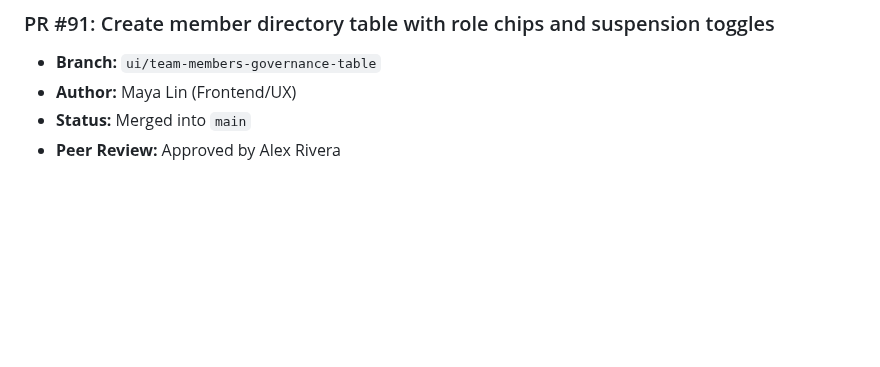
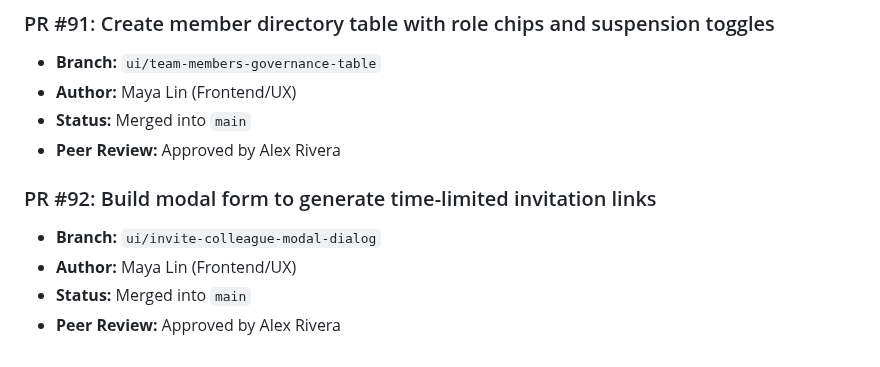
Before and after one commit to Vijay-Vardhan-Kosuri/Cyber-Safe-, a Markdown page: docs/pull_requests.md, the part around the change. Rendered like a GitHub page; blank space fills up the shorter version.

Commit message:
Build modal form to generate time-limited invitation links

```diff
--- a/docs/pull_requests.md
+++ b/docs/pull_requests.md
@@ -545,3 +545,9 @@
 - **Author:** Maya Lin (Frontend/UX)
 - **Status:** Merged into `main`
 - **Peer Review:** Approved by Alex Rivera
+
+### PR #92: Build modal form to generate time-limited invitation links
+- **Branch:** `ui/invite-colleague-modal-dialog`
+- **Author:** Maya Lin (Frontend/UX)
+- **Status:** Merged into `main`
+- **Peer Review:** Approved by Alex Rivera
```
